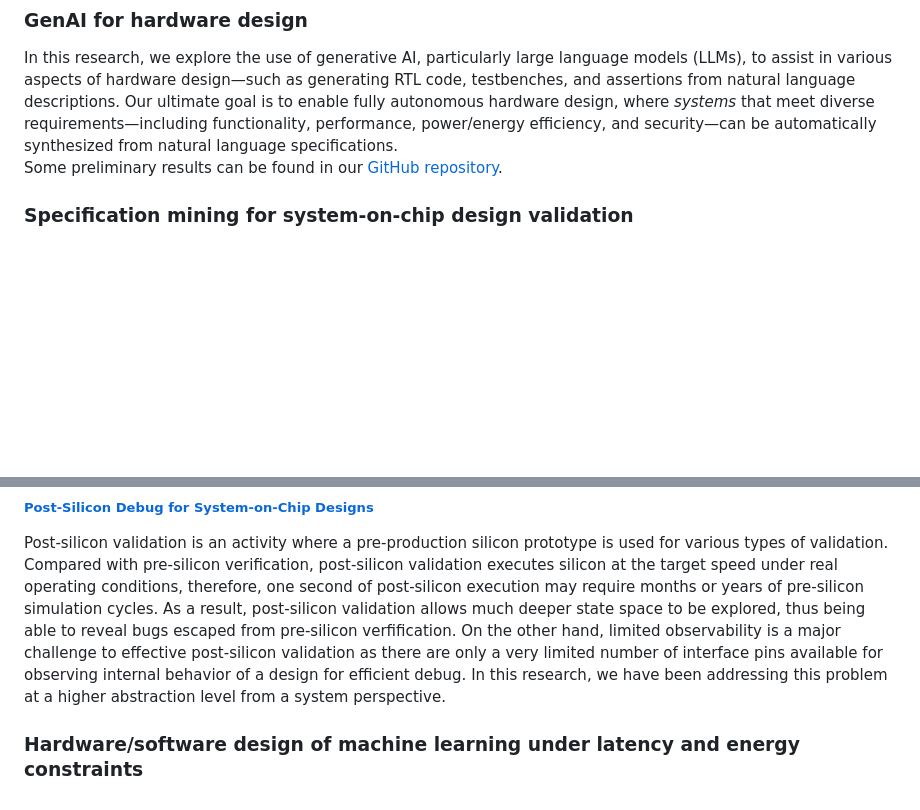
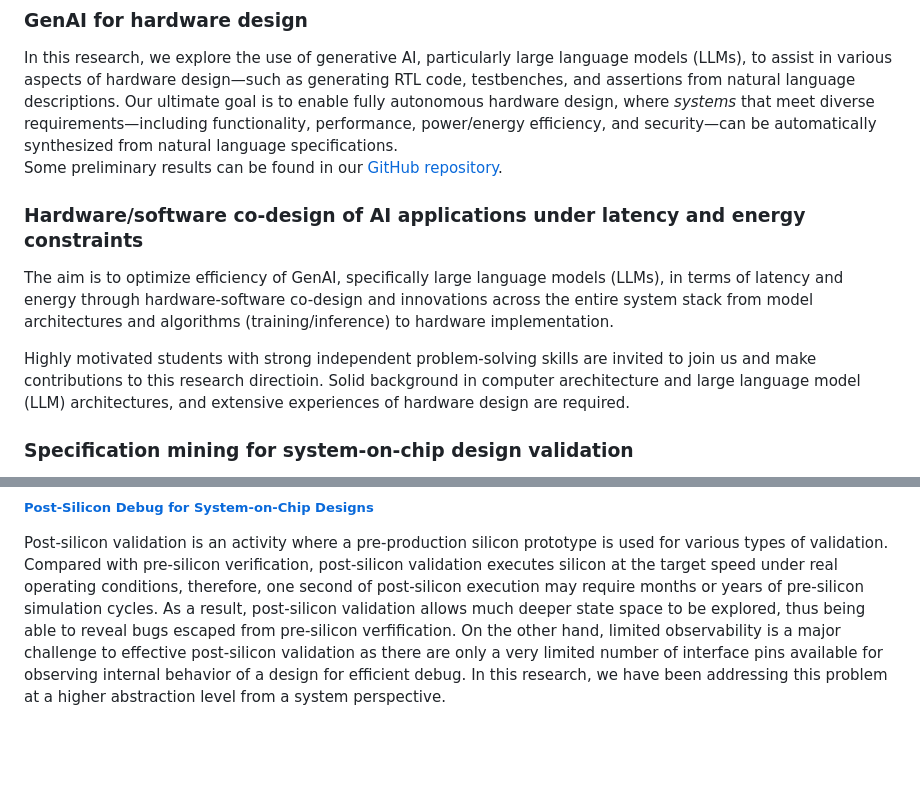
Before and after one commit to sees-usf/sees-usf.github.io, a Markdown page: research.md, 2 parts joined by grey strips. Drawn GitHub-style; blank space fills up the shorter version.

Commit message:
Update research.md
updated hw/sw co-design for AI

```diff
--- a/research.md
+++ b/research.md
@@ -7,6 +7,11 @@ Below is a list of our lab’s major ongoing research activities. Please check b
 ### GenAI for hardware design
 In this research, we explore the use of generative AI, particularly large language models (LLMs), to assist in various aspects of hardware design—such as generating RTL code, testbenches, and assertions from natural language descriptions. Our ultimate goal is to enable fully autonomous hardware design, where <em>systems</em> that meet diverse requirements—including functionality, performance, power/energy efficiency, and security—can be automatically synthesized from natural language specifications.
 Some preliminary results can be found in our [GitHub repository](https://github.com/bnadimi/GenAI-for-hardware-design).
+
+### Hardware/software co-design of AI applications under latency and energy constraints
+The aim is to optimize efficiency of GenAI, specifically large language models (LLMs), in terms of latency and energy through hardware-software co-design and innovations across the entire system stack from model architectures and algorithms (training/inference) to hardware implementation.
+
+Highly motivated students with strong independent problem-solving skills are invited to join us and make contributions to this research directioin. Solid background in computer arechitecture and large language model (LLM) architectures, and extensive experiences of hardware design are required.
 
 ### Specification mining for system-on-chip design validation
 Comprehensive and well-defined specifications are necessary to perform rigorous and thorough validation of system-on-chip~(SoC) designs. However, in practice such specifications are usually not available, often ambiguous, incomplete, or even contain errors. Moreover, as a SoC design gradually progresses across design stages, the connection between the original specifications and the design implementation may become imprecise and disjoint. The specification problems may lead to potential misunder-standings of the design behavior, introduce unintentional behavior into the design, and hinder effective and efficient validation process. This project addresses that problem by developing automated methods to extract patterns from SoC execution traces using data mining and machine learning techniques. The extracted patterns are served as specification which can be used in SoC validation and debug.
@@ -27,5 +32,3 @@ In this project, we try to address the state space explosion problem often encou
 
 ##### [Post-Silicon Debug for System-on-Chip Designs](https://github.com/sees-usf/SoC-Validation)
 Post-silicon validation is an activity where a pre-production silicon prototype is used for various types of validation. Compared with pre-silicon verification, post-silicon validation executes silicon at the target speed under real operating conditions, therefore, one second of post-silicon execution may require months or years of pre-silicon simulation cycles. As a result, post-silicon validation allows much deeper state space to be explored, thus being able to reveal bugs escaped from pre-silicon verfification. On the other hand, limited observability is a major challenge to effective post-silicon validation as there are only a very limited number of interface pins available for observing internal behavior of a design for efficient debug. In this research, we have been addressing this problem at a higher abstraction level from a system perspective.
-
-### Hardware/software design of machine learning under latency and energy constraints
```
